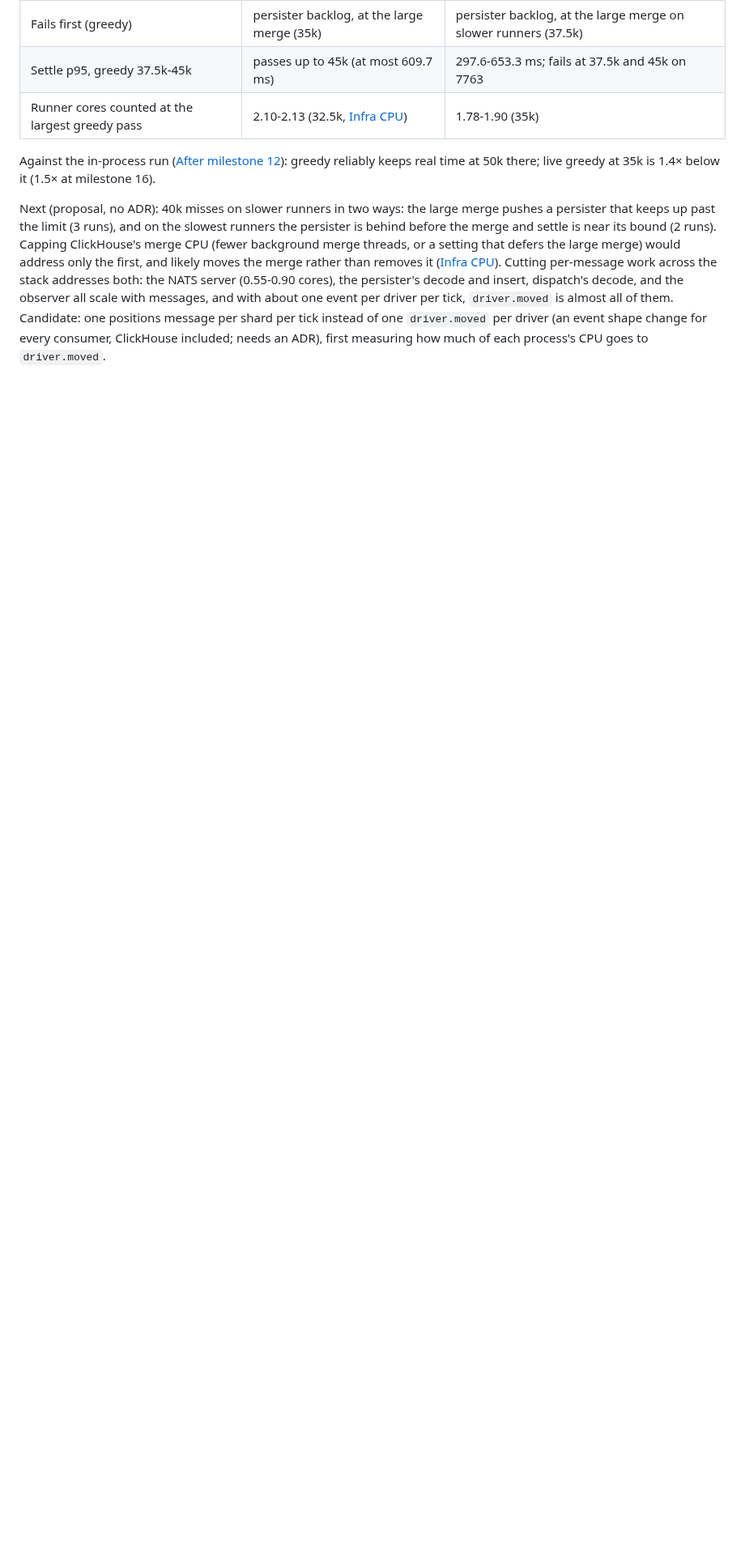
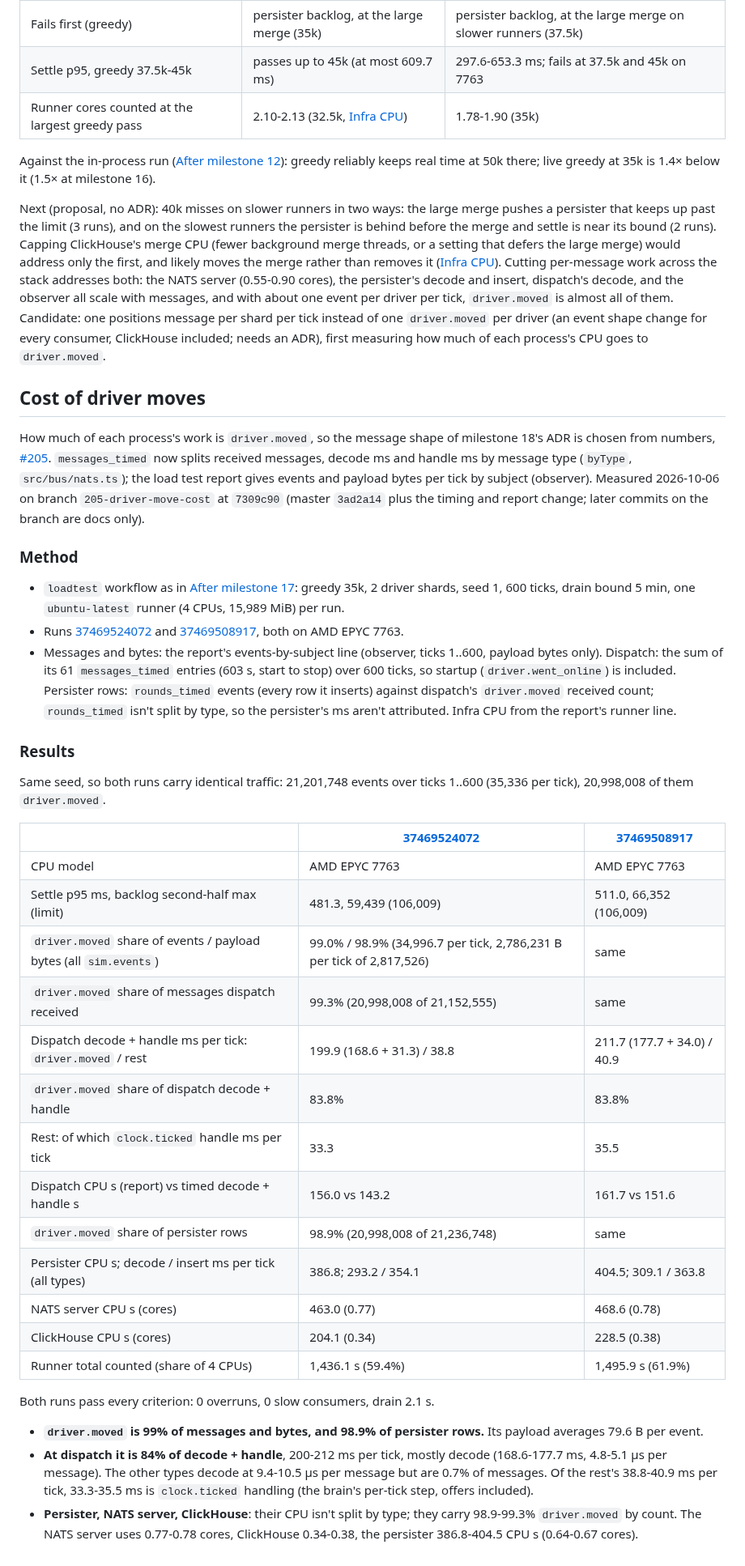
Before and after one commit to kludw/uber-simulator, a Markdown page: docs/performance.md, the part around the change. Shown at 81% size. Rendered like a GitHub page; blank space fills up the shorter version.

Commit message:
Record the cost of driver moves at greedy 35k
Two loadtest CI runs (37469524072, 37469508917, EPYC 7763):
driver.moved is 99% of events and bytes, 84% of dispatch decode +
handle, 98.9% of persister rows.

Refs #205

Co-Authored-By: Claude Opus 5.5 <noreply@anthropic.com>

```diff
--- a/docs/performance.md
+++ b/docs/performance.md
@@ -819,3 +819,39 @@ Greedy 35k, the six runs above (CPU s, user + system, over the 604 s from start
 Against the in-process run ([After milestone 12](#after-milestone-12)): greedy reliably keeps real time at 50k there; live greedy at 35k is 1.4× below it (1.5× at milestone 16).
 
 Next (proposal, no ADR): 40k misses on slower runners in two ways: the large merge pushes a persister that keeps up past the limit (3 runs), and on the slowest runners the persister is behind before the merge and settle is near its bound (2 runs). Capping ClickHouse's merge CPU (fewer background merge threads, or a setting that defers the large merge) would address only the first, and likely moves the merge rather than removes it ([Infra CPU](#infra-cpu)). Cutting per-message work across the stack addresses both: the NATS server (0.55-0.90 cores), the persister's decode and insert, dispatch's decode, and the observer all scale with messages, and with about one event per driver per tick, `driver.moved` is almost all of them. Candidate: one positions message per shard per tick instead of one `driver.moved` per driver (an event shape change for every consumer, ClickHouse included; needs an ADR), first measuring how much of each process's CPU goes to `driver.moved`.
+
+## Cost of driver moves
+
+How much of each process's work is `driver.moved`, so the message shape of milestone 18's ADR is chosen from numbers, [#205](https://github.com/kludw/uber-simulator/issues/205). `messages_timed` now splits received messages, decode ms and handle ms by message type (`byType`, `src/bus/nats.ts`); the load test report gives events and payload bytes per tick by subject (observer). Measured 2026-10-06 on branch `205-driver-move-cost` at `7309c90` (master `3ad2a14` plus the timing and report change; later commits on the branch are docs only).
+
+### Method
+
+- `loadtest` workflow as in [After milestone 17](#after-milestone-17): greedy 35k, 2 driver shards, seed 1, 600 ticks, drain bound 5 min, one `ubuntu-latest` runner (4 CPUs, 15,989 MiB) per run.
+- Runs [37469524072](https://github.com/kludw/uber-simulator/actions/runs/37469524072) and [37469508917](https://github.com/kludw/uber-simulator/actions/runs/37469508917), both on AMD EPYC 7763.
+- Messages and bytes: the report's events-by-subject line (observer, ticks 1..600, payload bytes only). Dispatch: the sum of its 61 `messages_timed` entries (603 s, start to stop) over 600 ticks, so startup (`driver.went_online`) is included. Persister rows: `rounds_timed` events (every row it inserts) against dispatch's `driver.moved` received count; `rounds_timed` isn't split by type, so the persister's ms aren't attributed. Infra CPU from the report's runner line.
+
+### Results
+
+Same seed, so both runs carry identical traffic: 21,201,748 events over ticks 1..600 (35,336 per tick), 20,998,008 of them `driver.moved`.
+
+| | [37469524072](https://github.com/kludw/uber-simulator/actions/runs/37469524072) | [37469508917](https://github.com/kludw/uber-simulator/actions/runs/37469508917) |
+| --- | --- | --- |
+| CPU model | AMD EPYC 7763 | AMD EPYC 7763 |
+| Settle p95 ms, backlog second-half max (limit) | 481.3, 59,439 (106,009) | 511.0, 66,352 (106,009) |
+| `driver.moved` share of events / payload bytes (all `sim.events`) | 99.0% / 98.9% (34,996.7 per tick, 2,786,231 B per tick of 2,817,526) | same |
+| `driver.moved` share of messages dispatch received | 99.3% (20,998,008 of 21,152,555) | same |
+| Dispatch decode + handle ms per tick: `driver.moved` / rest | 199.9 (168.6 + 31.3) / 38.8 | 211.7 (177.7 + 34.0) / 40.9 |
+| `driver.moved` share of dispatch decode + handle | 83.8% | 83.8% |
+| Rest: of which `clock.ticked` handle ms per tick | 33.3 | 35.5 |
+| Dispatch CPU s (report) vs timed decode + handle s | 156.0 vs 143.2 | 161.7 vs 151.6 |
+| `driver.moved` share of persister rows | 98.9% (20,998,008 of 21,236,748) | same |
+| Persister CPU s; decode / insert ms per tick (all types) | 386.8; 293.2 / 354.1 | 404.5; 309.1 / 363.8 |
+| NATS server CPU s (cores) | 463.0 (0.77) | 468.6 (0.78) |
+| ClickHouse CPU s (cores) | 204.1 (0.34) | 228.5 (0.38) |
+| Runner total counted (share of 4 CPUs) | 1,436.1 s (59.4%) | 1,495.9 s (61.9%) |
+
+Both runs pass every criterion: 0 overruns, 0 slow consumers, drain 2.1 s.
+
+- **`driver.moved` is 99% of messages and bytes, and 98.9% of persister rows.** Its payload averages 79.6 B per event.
+- **At dispatch it is 84% of decode + handle**, 200-212 ms per tick, mostly decode (168.6-177.7 ms, 4.8-5.1 µs per message). The other types decode at 9.4-10.5 µs per message but are 0.7% of messages. Of the rest's 38.8-40.9 ms per tick, 33.3-35.5 ms is `clock.ticked` handling (the brain's per-tick step, offers included).
+- **Persister, NATS server, ClickHouse**: their CPU isn't split by type; they carry 98.9-99.3% `driver.moved` by count. The NATS server uses 0.77-0.78 cores, ClickHouse 0.34-0.38, the persister 386.8-404.5 CPU s (0.64-0.67 cores).
```
